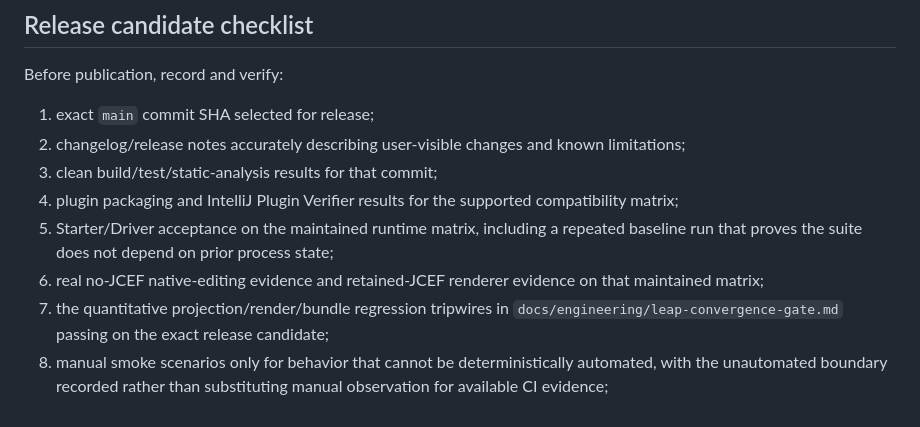
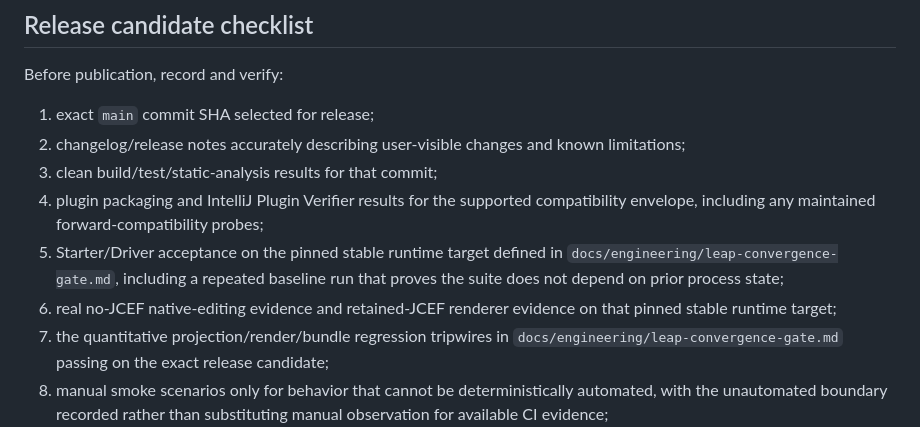
Before and after one commit to luceat-lux-vestra/MarkFlow, a Markdown page: docs/release/process.md, the part around the change. GitHub-like rendering.

Commit message:
ci: pin required runtime evidence to stable IDEA

```diff
--- a/docs/release/process.md
+++ b/docs/release/process.md
@@ -22,9 +22,9 @@ Before publication, record and verify:
 1. exact `main` commit SHA selected for release;
 2. changelog/release notes accurately describing user-visible changes and known limitations;
 3. clean build/test/static-analysis results for that commit;
-4. plugin packaging and IntelliJ Plugin Verifier results for the supported compatibility matrix;
-5. Starter/Driver acceptance on the maintained runtime matrix, including a repeated baseline run that proves the suite does not depend on prior process state;
-6. real no-JCEF native-editing evidence and retained-JCEF renderer evidence on that maintained matrix;
+4. plugin packaging and IntelliJ Plugin Verifier results for the supported compatibility envelope, including any maintained forward-compatibility probes;
+5. Starter/Driver acceptance on the pinned stable runtime target defined in `docs/engineering/leap-convergence-gate.md`, including a repeated baseline run that proves the suite does not depend on prior process state;
+6. real no-JCEF native-editing evidence and retained-JCEF renderer evidence on that pinned stable runtime target;
 7. the quantitative projection/render/bundle regression tripwires in `docs/engineering/leap-convergence-gate.md` passing on the exact release candidate;
 8. manual smoke scenarios only for behavior that cannot be deterministically automated, with the unautomated boundary recorded rather than substituting manual observation for available CI evidence;
 9. security-sensitive changes and dependency updates reviewed;
```
